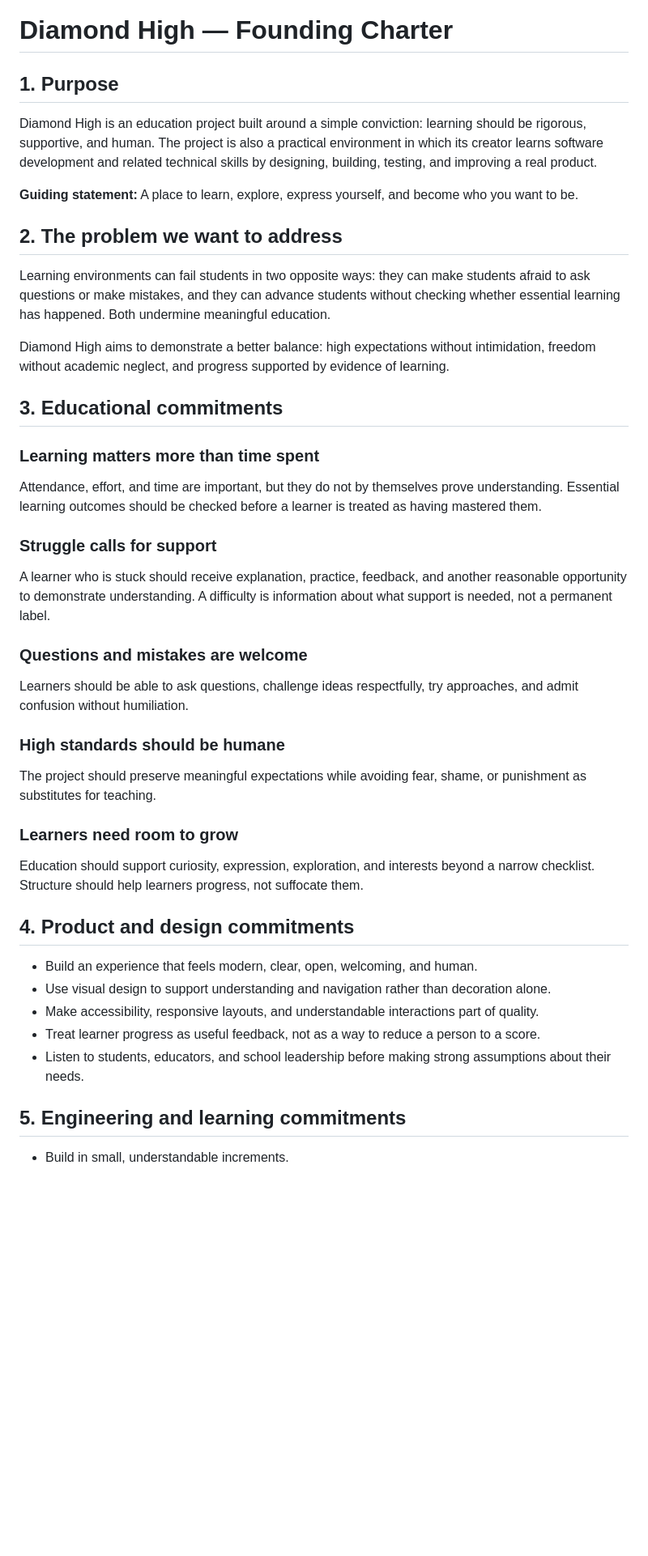
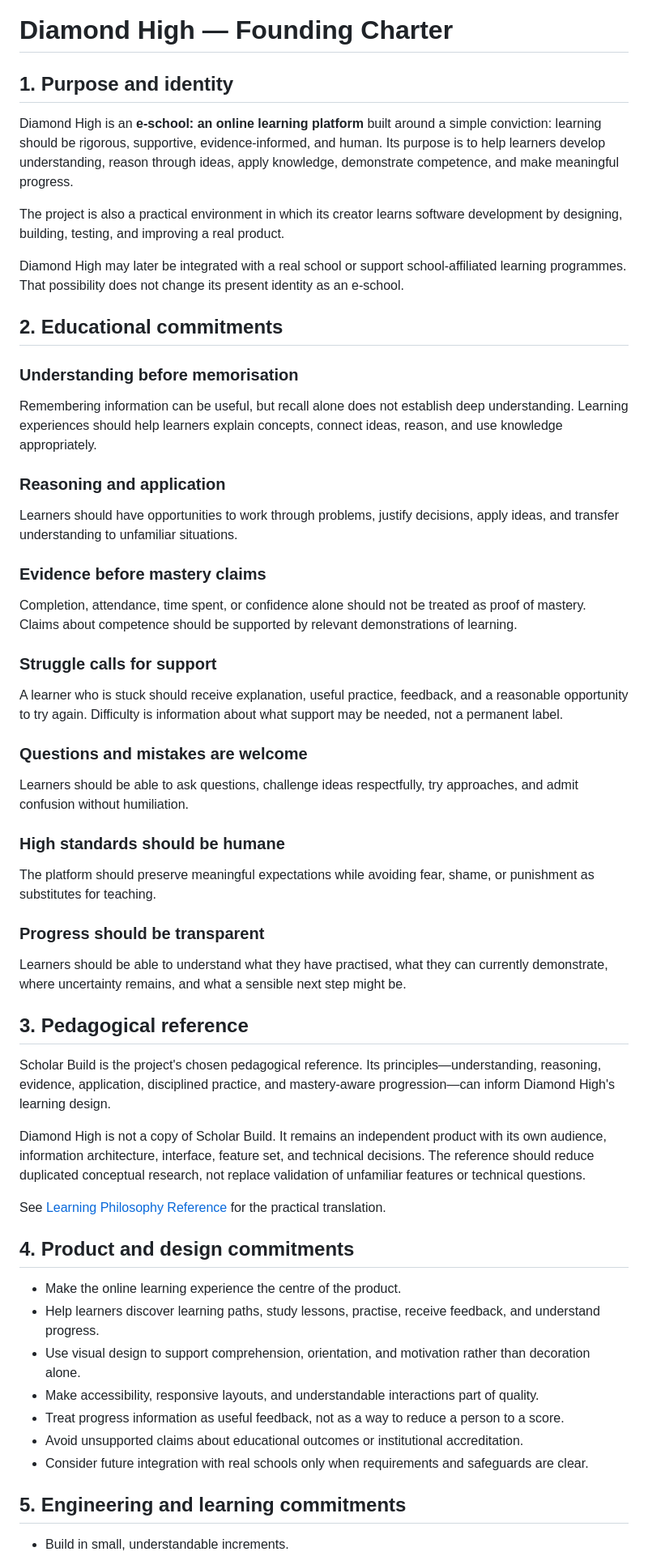
Before and after one commit to mrukhullai/Diamond-High, a Markdown page: docs/FOUNDING_CHARTER.md, the part around one of its changes. Shown at 81% size. GitHub-like rendering; blank space fills up the shorter version.

Commit message:
docs: establish Diamond High as an e-school

```diff
--- a/docs/FOUNDING_CHARTER.md
+++ b/docs/FOUNDING_CHARTER.md
@@ -1,41 +1,53 @@
 # Diamond High — Founding Charter
 
-## 1. Purpose
+## 1. Purpose and identity
 
-Diamond High is an education project built around a simple conviction: learning should be rigorous, supportive, and human. The project is also a practical environment in which its creator learns software development and related technical skills by designing, building, testing, and improving a real product.
+Diamond High is an **e-school: an online learning platform** built around a simple conviction: learning should be rigorous, supportive, evidence-informed, and human. Its purpose is to help learners develop understanding, reason through ideas, apply knowledge, demonstrate competence, and make meaningful progress.
 
-**Guiding statement:** A place to learn, explore, express yourself, and become who you want to be.
+The project is also a practical environment in which its creator learns software development by designing, building, testing, and improving a real product.
 
-## 2. The problem we want to address
+Diamond High may later be integrated with a real school or support school-affiliated learning programmes. That possibility does not change its present identity as an e-school.
 
-Learning environments can fail students in two opposite ways: they can make students afraid to ask questions or make mistakes, and they can advance students without checking whether essential learning has happened. Both undermine meaningful education.
+## 2. Educational commitments
 
-Diamond High aims to demonstrate a better balance: high expectations without intimidation, freedom without academic neglect, and progress supported by evidence of learning.
+### Understanding before memorisation
+Remembering information can be useful, but recall alone does not establish deep understanding. Learning experiences should help learners explain concepts, connect ideas, reason, and use knowledge appropriately.
 
-## 3. Educational commitments
+### Reasoning and application
+Learners should have opportunities to work through problems, justify decisions, apply ideas, and transfer understanding to unfamiliar situations.
 
-### Learning matters more than time spent
-Attendance, effort, and time are important, but they do not by themselves prove understanding. Essential learning outcomes should be checked before a learner is treated as having mastered them.
+### Evidence before mastery claims
+Completion, attendance, time spent, or confidence alone should not be treated as proof of mastery. Claims about competence should be supported by relevant demonstrations of learning.
 
 ### Struggle calls for support
-A learner who is stuck should receive explanation, practice, feedback, and another reasonable opportunity to demonstrate understanding. A difficulty is information about what support is needed, not a permanent label.
+A learner who is stuck should receive explanation, useful practice, feedback, and a reasonable opportunity to try again. Difficulty is information about what support may be needed, not a permanent label.
 
 ### Questions and mistakes are welcome
 Learners should be able to ask questions, challenge ideas respectfully, try approaches, and admit confusion without humiliation.
 
 ### High standards should be humane
-The project should preserve meaningful expectations while avoiding fear, shame, or punishment as substitutes for teaching.
+The platform should preserve meaningful expectations while avoiding fear, shame, or punishment as substitutes for teaching.
 
-### Learners need room to grow
-Education should support curiosity, expression, exploration, and interests beyond a narrow checklist. Structure should help learners progress, not suffocate them.
+### Progress should be transparent
+Learners should be able to understand what they have practised, what they can currently demonstrate, where uncertainty remains, and what a sensible next step might be.
+
+## 3. Pedagogical reference
+
+Scholar Build is the project's chosen pedagogical reference. Its principles—understanding, reasoning, evidence, application, disciplined practice, and mastery-aware progression—can inform Diamond High's learning design.
+
+Diamond High is not a copy of Scholar Build. It remains an independent product with its own audience, information architecture, interface, feature set, and technical decisions. The reference should reduce duplicated conceptual research, not replace validation of unfamiliar features or technical questions.
+
+See [Learning Philosophy Reference](LEARNING_PHILOSOPHY_REFERENCE.md) for the practical translation.
 
 ## 4. Product and design commitments
 
-- Build an experience that feels modern, clear, open, welcoming, and human.
-- Use visual design to support understanding and navigation rather than decoration alone.
+- Make the online learning experience the centre of the product.
+- Help learners discover learning paths, study lessons, practise, receive feedback, and understand progress.
+- Use visual design to support comprehension, orientation, and motivation rather than decoration alone.
 - Make accessibility, responsive layouts, and understandable interactions part of quality.
-- Treat learner progress as useful feedback, not as a way to reduce a person to a score.
-- Listen to students, educators, and school leadership before making strong assumptions about their needs.
+- Treat progress information as useful feedback, not as a way to reduce a person to a score.
+- Avoid unsupported claims about educational outcomes or institutional accreditation.
+- Consider future integration with real schools only when requirements and safeguards are clear.
 
 ## 5. Engineering and learning commitments
 
```
Also changed, not shown: other parts of docs/FOUNDING_CHARTER.md (+4 -3 lines).
